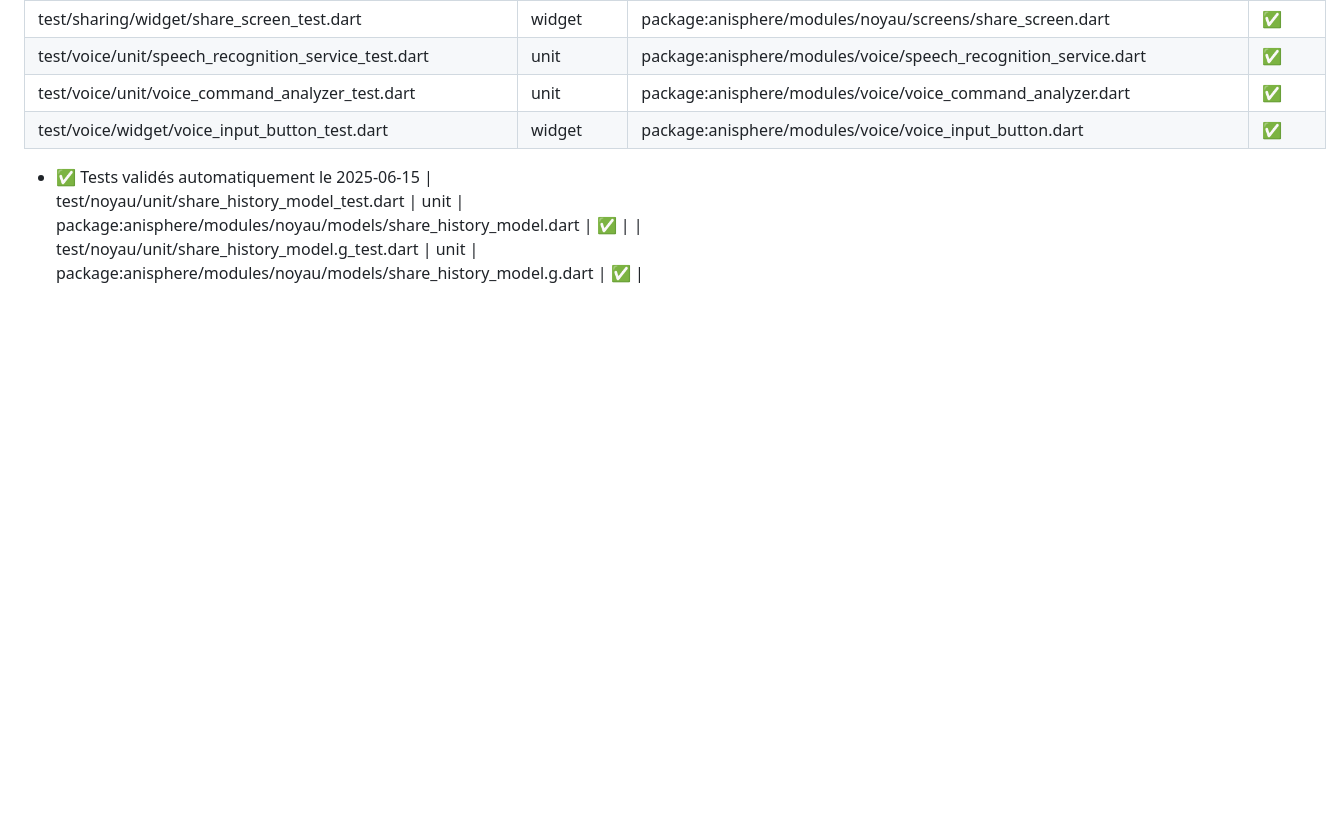
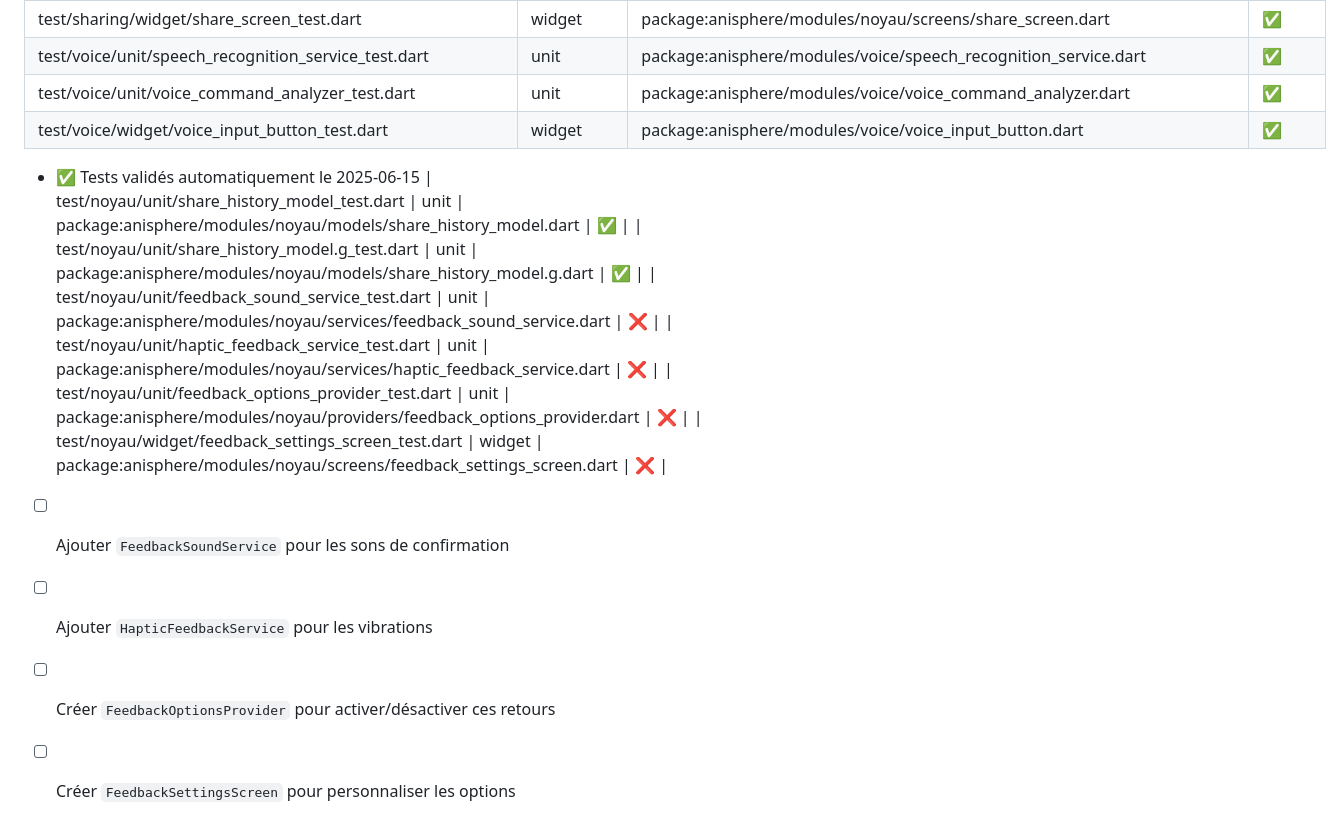
Before and after one commit to anisphere13/anisphere, a Markdown page: docs/test_tracker.md, the part around the change. Drawn GitHub-style; blank space fills up the shorter version.

Commit message:
docs: suivi des services de feedback

```diff
--- a/docs/test_tracker.md
+++ b/docs/test_tracker.md
@@ -103,3 +103,12 @@
 - ✅ Tests validés automatiquement le 2025-06-15
 | test/noyau/unit/share_history_model_test.dart | unit | package:anisphere/modules/noyau/models/share_history_model.dart | ✅ |
 | test/noyau/unit/share_history_model.g_test.dart | unit | package:anisphere/modules/noyau/models/share_history_model.g.dart | ✅ |
+| test/noyau/unit/feedback_sound_service_test.dart | unit | package:anisphere/modules/noyau/services/feedback_sound_service.dart | ❌ |
+| test/noyau/unit/haptic_feedback_service_test.dart | unit | package:anisphere/modules/noyau/services/haptic_feedback_service.dart | ❌ |
+| test/noyau/unit/feedback_options_provider_test.dart | unit | package:anisphere/modules/noyau/providers/feedback_options_provider.dart | ❌ |
+| test/noyau/widget/feedback_settings_screen_test.dart | widget | package:anisphere/modules/noyau/screens/feedback_settings_screen.dart | ❌ |
+
+- [ ] Ajouter `FeedbackSoundService` pour les sons de confirmation
+- [ ] Ajouter `HapticFeedbackService` pour les vibrations
+- [ ] Créer `FeedbackOptionsProvider` pour activer/désactiver ces retours
+- [ ] Créer `FeedbackSettingsScreen` pour personnaliser les options
```
